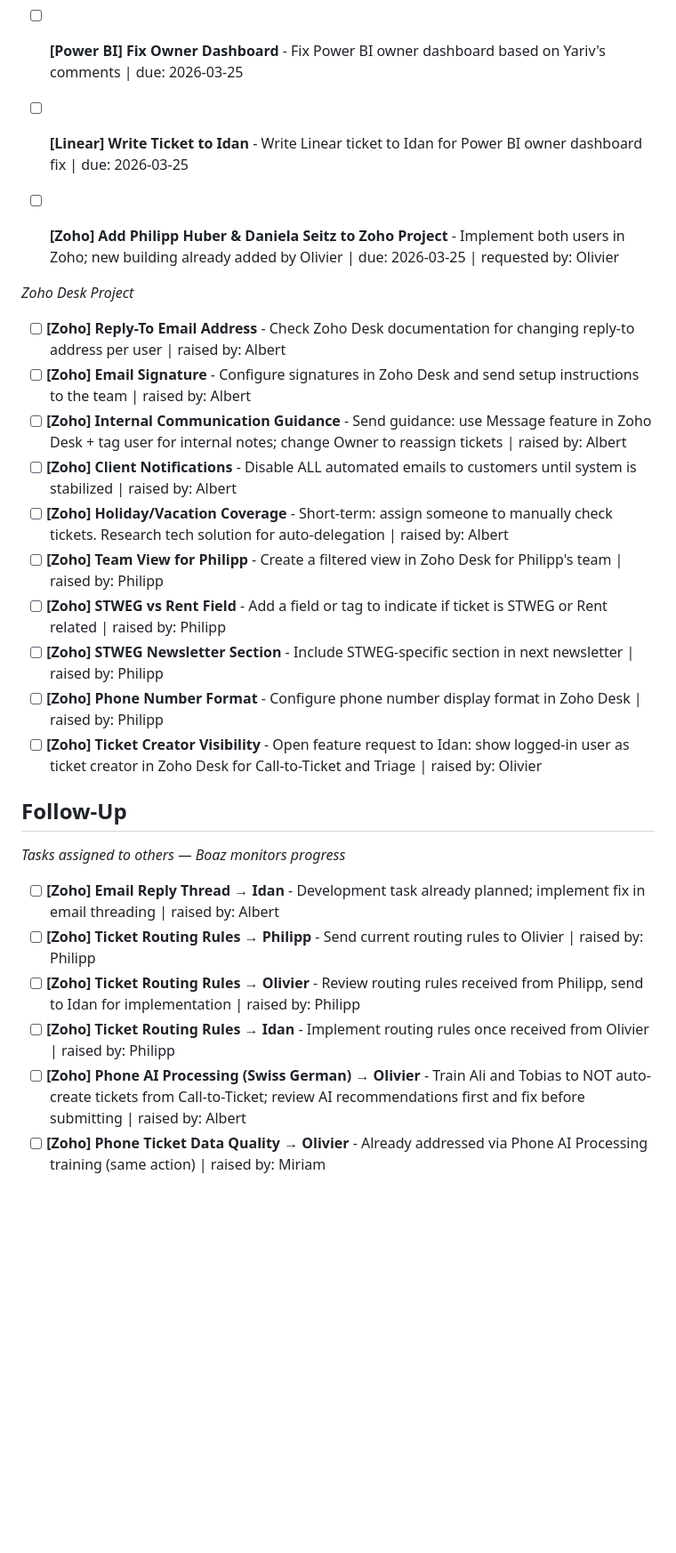
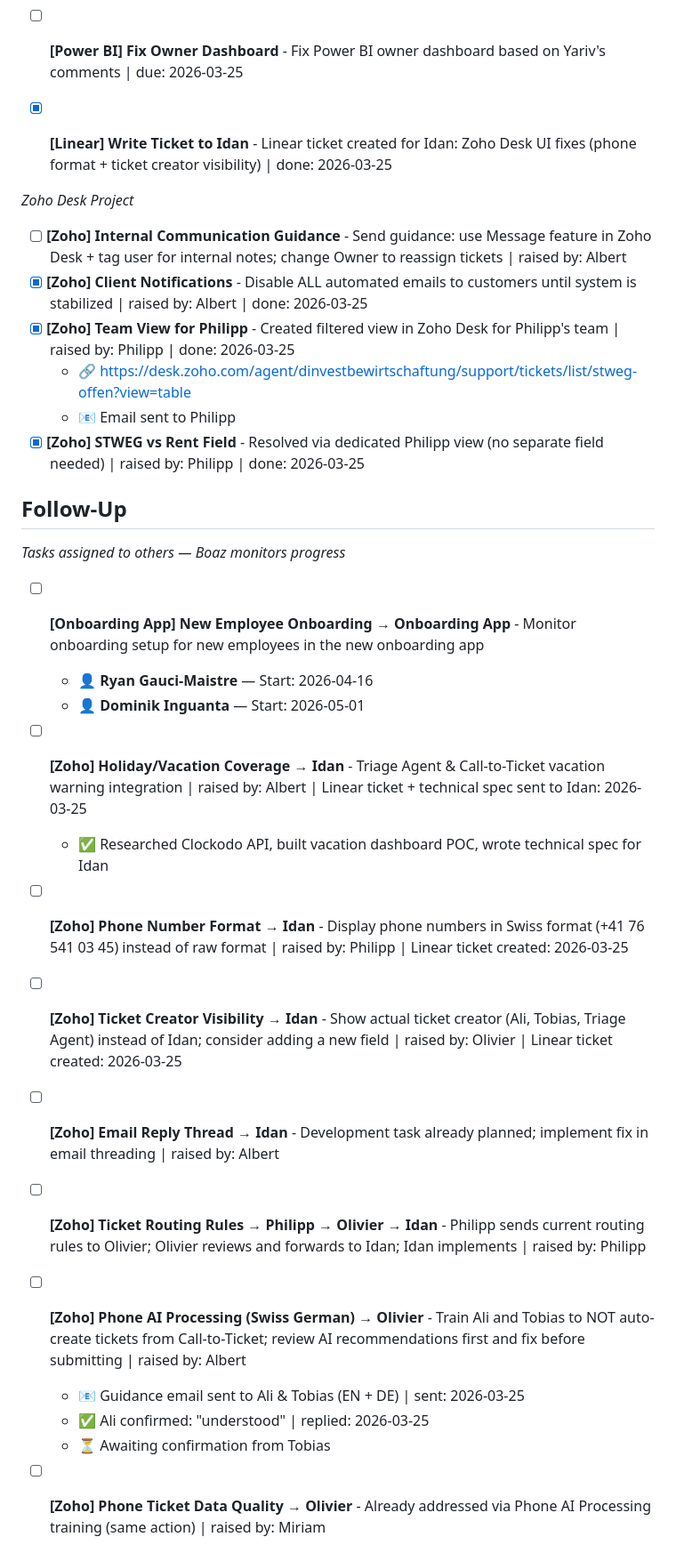
Before and after one commit to boazbinnun/tasks, a Markdown page: TASKS.md, the part around one of its changes. Shown at 89% size. Drawn GitHub-style; blank space fills up the shorter version.

Commit message:
Sync tasks — update completed items and add new entries from today
Co-Authored-By: Claude Sonnet 4.6 <noreply@anthropic.com>

```diff
--- a/TASKS.md
+++ b/TASKS.md
@@ -7,31 +7,35 @@
 - [ ] **[Dinvest] Design Mockup for Tenant App (imofix replacement)** - Design a mockup for the Tenant App to replace imofix | Project: Dinvest Tenant App design (imofix alternative)
 
 - [ ] **[Power BI] Fix Owner Dashboard** - Fix Power BI owner dashboard based on Yariv's comments | due: 2026-03-25
-- [ ] **[Linear] Write Ticket to Idan** - Write Linear ticket to Idan for Power BI owner dashboard fix | due: 2026-03-25
+- [x] **[Linear] Write Ticket to Idan** - Linear ticket created for Idan: Zoho Desk UI fixes (phone format + ticket creator visibility) | done: 2026-03-25
 
-- [ ] **[Zoho] Add Philipp Huber & Daniela Seitz to Zoho Project** - Implement both users in Zoho; new building already added by Olivier | due: 2026-03-25 | requested by: Olivier
 
 *Zoho Desk Project*
 
-- [ ] **[Zoho] Reply-To Email Address** - Check Zoho Desk documentation for changing reply-to address per user | raised by: Albert
-- [ ] **[Zoho] Email Signature** - Configure signatures in Zoho Desk and send setup instructions to the team | raised by: Albert
 - [ ] **[Zoho] Internal Communication Guidance** - Send guidance: use Message feature in Zoho Desk + tag user for internal notes; change Owner to reassign tickets | raised by: Albert
-- [ ] **[Zoho] Client Notifications** - Disable ALL automated emails to customers until system is stabilized | raised by: Albert
-- [ ] **[Zoho] Holiday/Vacation Coverage** - Short-term: assign someone to manually check tickets. Research tech solution for auto-delegation | raised by: Albert
-- [ ] **[Zoho] Team View for Philipp** - Create a filtered view in Zoho Desk for Philipp's team | raised by: Philipp
-- [ ] **[Zoho] STWEG vs Rent Field** - Add a field or tag to indicate if ticket is STWEG or Rent related | raised by: Philipp
-- [ ] **[Zoho] STWEG Newsletter Section** - Include STWEG-specific section in next newsletter | raised by: Philipp
-- [ ] **[Zoho] Phone Number Format** - Configure phone number display format in Zoho Desk | raised by: Philipp
-- [ ] **[Zoho] Ticket Creator Visibility** - Open feature request to Idan: show logged-in user as ticket creator in Zoho Desk for Call-to-Ticket and Triage | raised by: Olivier
+- [x] **[Zoho] Client Notifications** - Disable ALL automated emails to customers until system is stabilized | raised by: Albert | done: 2026-03-25
+- [x] **[Zoho] Team View for Philipp** - Created filtered view in Zoho Desk for Philipp's team | raised by: Philipp | done: 2026-03-25
+  - 🔗 https://desk.zoho.com/agent/dinvestbewirtschaftung/support/tickets/list/stweg-offen?view=table
+  - 📧 Email sent to Philipp
+- [x] **[Zoho] STWEG vs Rent Field** - Resolved via dedicated Philipp view (no separate field needed) | raised by: Philipp | done: 2026-03-25
 
 ## Follow-Up
 *Tasks assigned to others — Boaz monitors progress*
 
+- [ ] **[Onboarding App] New Employee Onboarding** → **Onboarding App** - Monitor onboarding setup for new employees in the new onboarding app
+  - 👤 **Ryan Gauci-Maistre** — Start: 2026-04-16
+  - 👤 **Dominik Inguanta** — Start: 2026-05-01
+
+- [ ] **[Zoho] Holiday/Vacation Coverage** → **Idan** - Triage Agent & Call-to-Ticket vacation warning integration | raised by: Albert | Linear ticket + technical spec sent to Idan: 2026-03-25
+  - ✅ Researched Clockodo API, built vacation dashboard POC, wrote technical spec for Idan
+- [ ] **[Zoho] Phone Number Format** → **Idan** - Display phone numbers in Swiss format (+41 76 541 03 45) instead of raw format | raised by: Philipp | Linear ticket created: 2026-03-25
+- [ ] **[Zoho] Ticket Creator Visibility** → **Idan** - Show actual ticket creator (Ali, Tobias, Triage Agent) instead of Idan; consider adding a new field | raised by: Olivier | Linear ticket created: 2026-03-25
 - [ ] **[Zoho] Email Reply Thread** → **Idan** - Development task already planned; implement fix in email threading | raised by: Albert
-- [ ] **[Zoho] Ticket Routing Rules** → **Philipp** - Send current routing rules to Olivier | raised by: Philipp
-- [ ] **[Zoho] Ticket Routing Rules** → **Olivier** - Review routing rules received from Philipp, send to Idan for implementation | raised by: Philipp
-- [ ] **[Zoho] Ticket Routing Rules** → **Idan** - Implement routing rules once received from Olivier | raised by: Philipp
+- [ ] **[Zoho] Ticket Routing Rules** → **Philipp → Olivier → Idan** - Philipp sends current routing rules to Olivier; Olivier reviews and forwards to Idan; Idan implements | raised by: Philipp
 - [ ] **[Zoho] Phone AI Processing (Swiss German)** → **Olivier** - Train Ali and Tobias to NOT auto-create tickets from Call-to-Ticket; review AI recommendations first and fix before submitting | raised by: Albert
+  - 📧 Guidance email sent to Ali & Tobias (EN + DE) | sent: 2026-03-25
+  - ✅ Ali confirmed: "understood" | replied: 2026-03-25
+  - ⏳ Awaiting confirmation from Tobias
 - [ ] **[Zoho] Phone Ticket Data Quality** → **Olivier** - Already addressed via Phone AI Processing training (same action) | raised by: Miriam
 
 ## Waiting On
```
Also changed, not shown: other parts of TASKS.md (+23 -4 lines).
